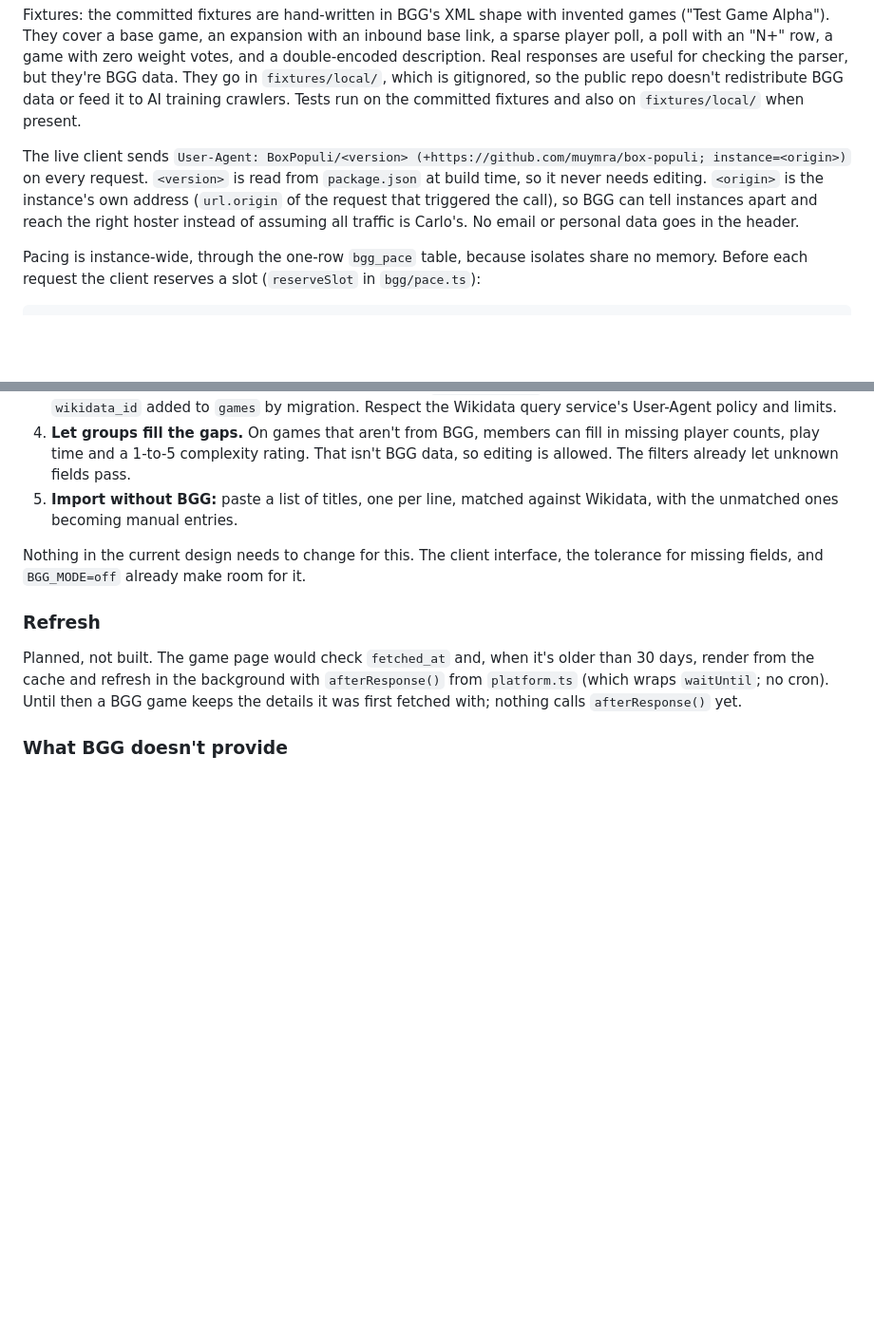
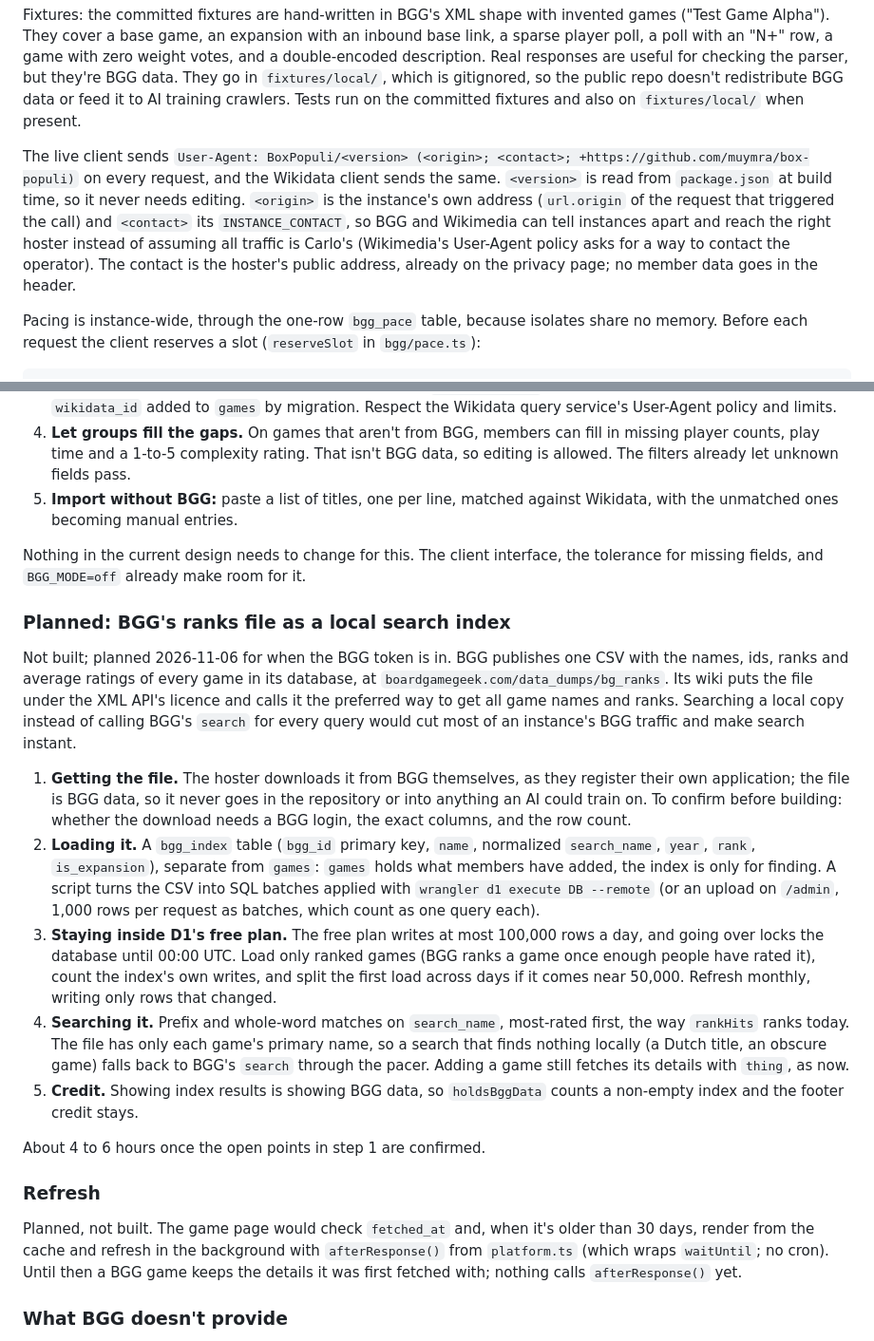
Before and after one commit to muymra/box-populi, a Markdown page: TECH.md, 2 parts joined by grey strips. Shown at 95% size. Drawn GitHub-style; blank space fills up the shorter version.

```diff
--- a/TECH.md
+++ b/TECH.md
@@ -537,7 +537,7 @@ export interface BggClient {
 
 Fixtures: the committed fixtures are hand-written in BGG's XML shape with invented games ("Test Game Alpha"). They cover a base game, an expansion with an inbound base link, a sparse player poll, a poll with an "N+" row, a game with zero weight votes, and a double-encoded description. Real responses are useful for checking the parser, but they're BGG data. They go in `fixtures/local/`, which is gitignored, so the public repo doesn't redistribute BGG data or feed it to AI training crawlers. Tests run on the committed fixtures and also on `fixtures/local/` when present.
 
-The live client sends `User-Agent: BoxPopuli/<version> (+https://github.com/muymra/box-populi; instance=<origin>)` on every request. `<version>` is read from `package.json` at build time, so it never needs editing. `<origin>` is the instance's own address (`url.origin` of the request that triggered the call), so BGG can tell instances apart and reach the right hoster instead of assuming all traffic is Carlo's. No email or personal data goes in the header.
+The live client sends `User-Agent: BoxPopuli/<version> (<origin>; <contact>; +https://github.com/muymra/box-populi)` on every request, and the Wikidata client sends the same. `<version>` is read from `package.json` at build time, so it never needs editing. `<origin>` is the instance's own address (`url.origin` of the request that triggered the call) and `<contact>` its `INSTANCE_CONTACT`, so BGG and Wikimedia can tell instances apart and reach the right hoster instead of assuming all traffic is Carlo's (Wikimedia's User-Agent policy asks for a way to contact the operator). The contact is the hoster's public address, already on the privacy page; no member data goes in the header.
 
 Pacing is instance-wide, through the one-row `bgg_pace` table, because isolates share no memory. Before each request the client reserves a slot (`reserveSlot` in `bgg/pace.ts`):
 
@@ -652,6 +652,18 @@ The original plan, in order. Steps 3 to 5 are built as the public-sources mode a
 5. **Import without BGG:** paste a list of titles, one per line, matched against Wikidata, with the unmatched ones becoming manual entries.
 
 Nothing in the current design needs to change for this. The client interface, the tolerance for missing fields, and `BGG_MODE=off` already make room for it.
+
+### Planned: BGG's ranks file as a local search index
+
+Not built; planned 2026-11-06 for when the BGG token is in. BGG publishes one CSV with the names, ids, ranks and average ratings of every game in its database, at `boardgamegeek.com/data_dumps/bg_ranks`. Its wiki puts the file under the XML API's licence and calls it the preferred way to get all game names and ranks. Searching a local copy instead of calling BGG's `search` for every query would cut most of an instance's BGG traffic and make search instant.
+
+1. **Getting the file.** The hoster downloads it from BGG themselves, as they register their own application; the file is BGG data, so it never goes in the repository or into anything an AI could train on. To confirm before building: whether the download needs a BGG login, the exact columns, and the row count.
+2. **Loading it.** A `bgg_index` table (`bgg_id` primary key, `name`, normalized `search_name`, `year`, `rank`, `is_expansion`), separate from `games`: `games` holds what members have added, the index is only for finding. A script turns the CSV into SQL batches applied with `wrangler d1 execute DB --remote` (or an upload on `/admin`, 1,000 rows per request as batches, which count as one query each).
+3. **Staying inside D1's free plan.** The free plan writes at most 100,000 rows a day, and going over locks the database until 00:00 UTC. Load only ranked games (BGG ranks a game once enough people have rated it), count the index's own writes, and split the first load across days if it comes near 50,000. Refresh monthly, writing only rows that changed.
+4. **Searching it.** Prefix and whole-word matches on `search_name`, most-rated first, the way `rankHits` ranks today. The file has only each game's primary name, so a search that finds nothing locally (a Dutch title, an obscure game) falls back to BGG's `search` through the pacer. Adding a game still fetches its details with `thing`, as now.
+5. **Credit.** Showing index results is showing BGG data, so `holdsBggData` counts a non-empty index and the footer credit stays.
+
+About 4 to 6 hours once the open points in step 1 are confirmed.
 
 ### Refresh
 
```
Also changed, not shown: README.md (+2 -2 lines), STATUS.md (+3 -2 lines), docs/screenshots/picker-desktop.png, 5 other files.
